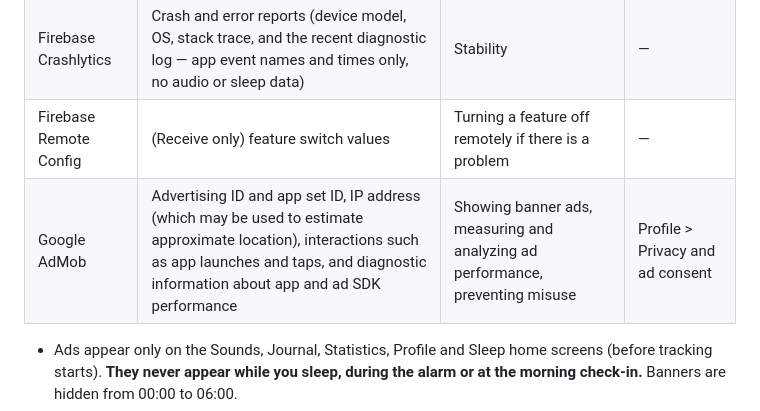
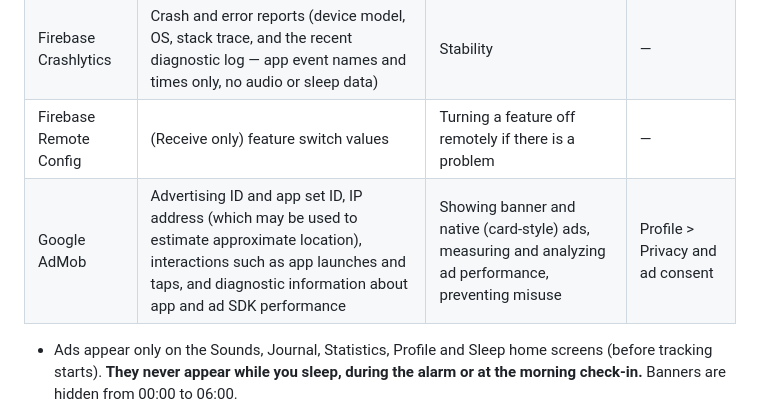
Before and after one commit to tcc15k2/Yeolee-Policy, a Markdown page: goodsleep/privacy-en.md, the part around the change. Rendered like a GitHub page.

```diff
--- a/goodsleep/privacy-en.md
+++ b/goodsleep/privacy-en.md
@@ -40,7 +40,7 @@ If you connect it, sleep times and sleep stages are **written** to Health Connec
 | Firebase Analytics | Events such as how often features are used (sleep records and sounds are not sent), device and app version. **Off by default; sent only if you turn on Profile > "Send usage statistics"** | Improving the product | Profile > Send usage statistics |
 | Firebase Crashlytics | Crash and error reports (device model, OS, stack trace, and the recent diagnostic log — app event names and times only, no audio or sleep data) | Stability | — |
 | Firebase Remote Config | (Receive only) feature switch values | Turning a feature off remotely if there is a problem | — |
-| Google AdMob | Advertising ID and app set ID, IP address (which may be used to estimate approximate location), interactions such as app launches and taps, and diagnostic information about app and ad SDK performance | Showing banner ads, measuring and analyzing ad performance, preventing misuse | Profile > Privacy and ad consent |
+| Google AdMob | Advertising ID and app set ID, IP address (which may be used to estimate approximate location), interactions such as app launches and taps, and diagnostic information about app and ad SDK performance | Showing banner and native (card-style) ads, measuring and analyzing ad performance, preventing misuse | Profile > Privacy and ad consent |
 
 - Ads appear only on the Sounds, Journal, Statistics, Profile and Sleep home screens (before tracking starts). **They never appear while you sleep, during the alarm or at the morning check-in.** Banners are hidden from 00:00 to 06:00.
 - In regions where ad consent is required, consent is collected with Google's User Messaging Platform (UMP) form, which you can reopen from Profile.
```
Also changed, not shown: goodsleep/privacy-de.md (+1 -1 lines), goodsleep/privacy.md (+1 -1 lines).
